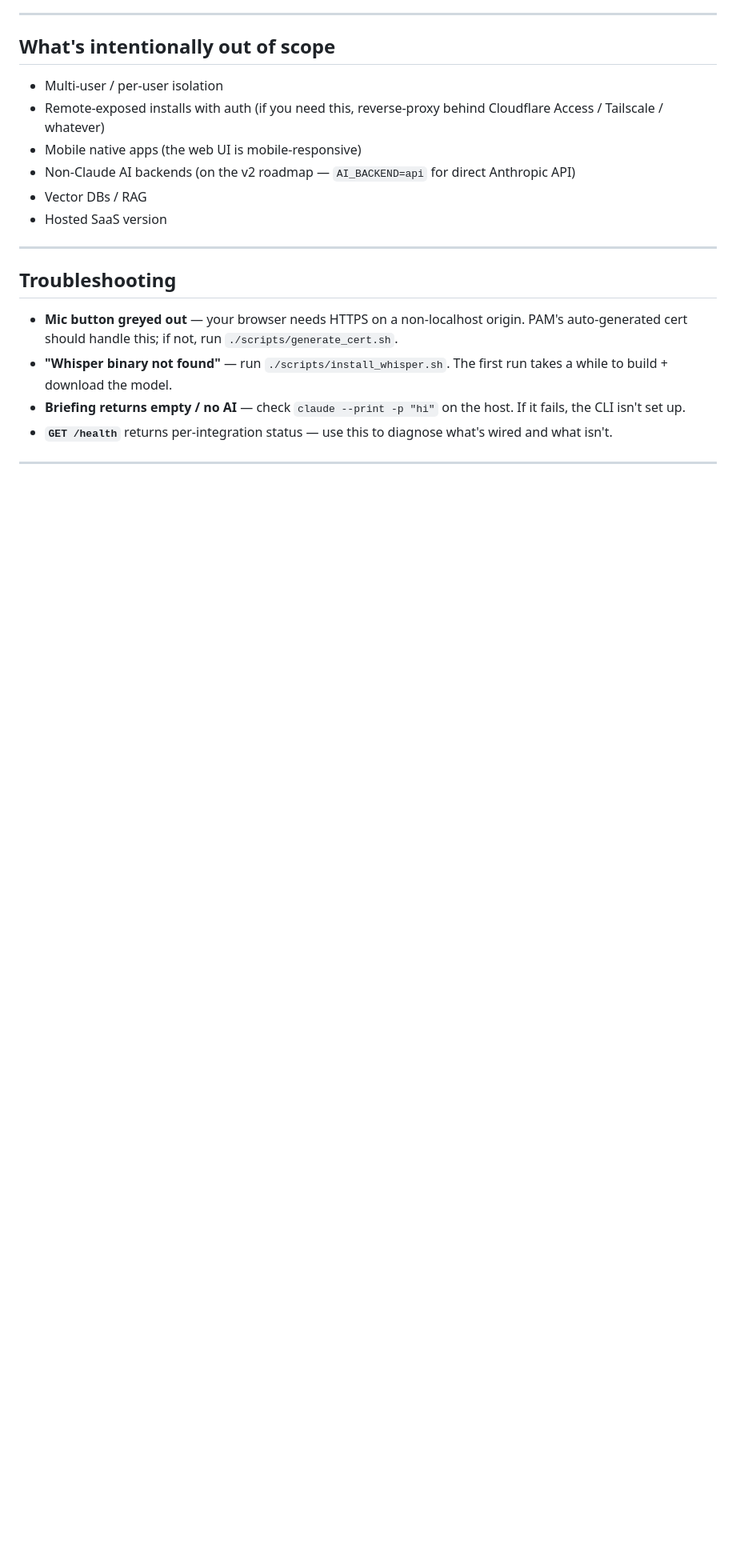
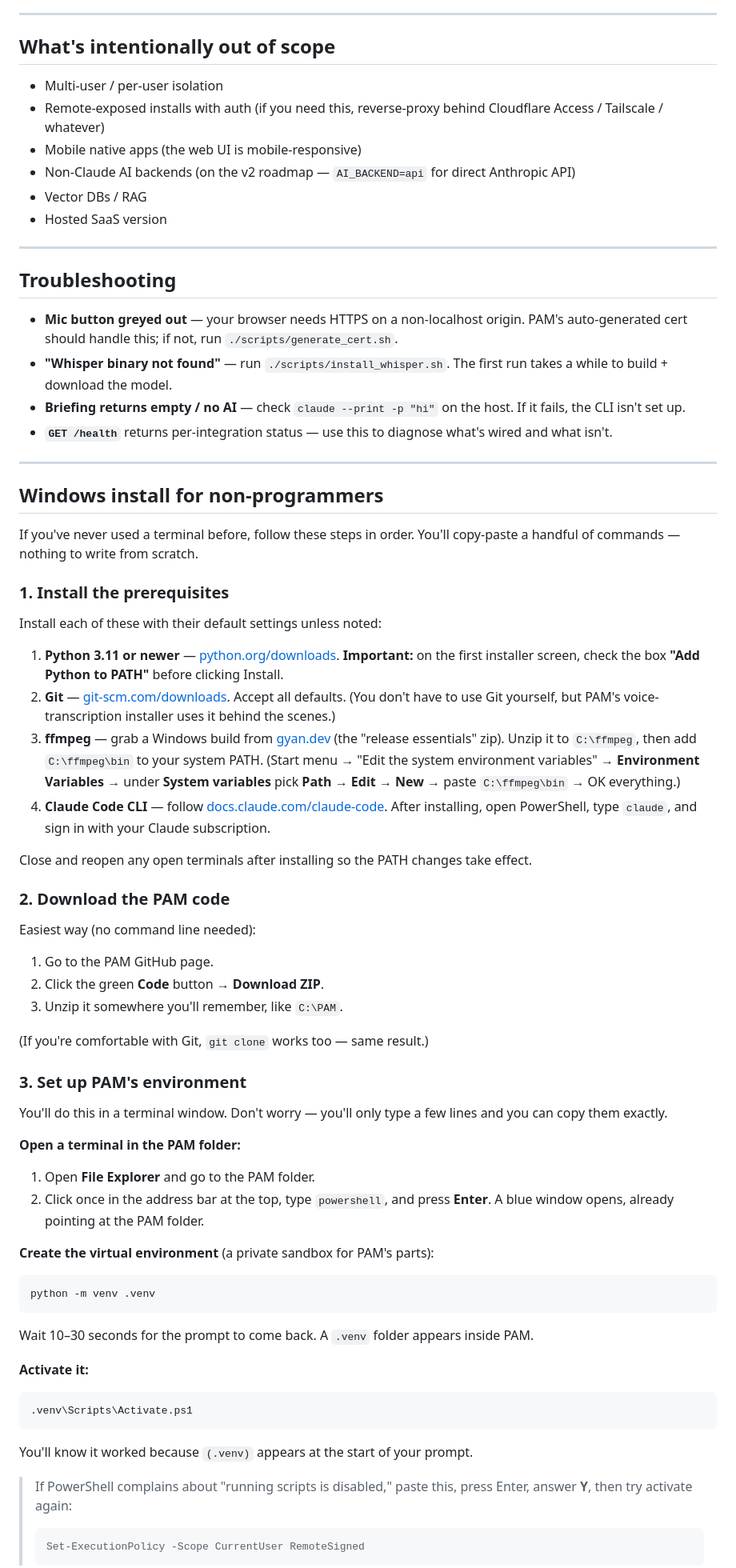
Before and after one commit to BBQHQ/pam-oss, a Markdown page: README.md, the part around one of its changes. Shown at 80% size. Rendered like a GitHub page; blank space fills up the shorter version.

````diff
--- a/README.md
+++ b/README.md
@@ -221,3 +224,52 @@ Full layout and contributing guide: see [`CLAUDE.md`](CLAUDE.md) and [`CONTRIBUT
 
 ---
 
+## Windows install for non-programmers
+
+If you've never used a terminal before, follow these steps in order. You'll copy-paste a handful of commands — nothing to write from scratch.
+
+### 1. Install the prerequisites
+
+Install each of these with their default settings unless noted:
+
+1. **Python 3.11 or newer** — [python.org/downloads](https://www.python.org/downloads/). **Important:** on the first installer screen, check the box **"Add Python to PATH"** before clicking Install.
+2. **Git** — [git-scm.com/downloads](https://git-scm.com/downloads). Accept all defaults. (You don't have to use Git yourself, but PAM's voice-transcription installer uses it behind the scenes.)
+3. **ffmpeg** — grab a Windows build from [gyan.dev](https://www.gyan.dev/ffmpeg/builds/) (the "release essentials" zip). Unzip it to `C:\ffmpeg`, then add `C:\ffmpeg\bin` to your system PATH. (Start menu → "Edit the system environment variables" → **Environment Variables** → under **System variables** pick **Path** → **Edit** → **New** → paste `C:\ffmpeg\bin` → OK everything.)
+4. **Claude Code CLI** — follow [docs.claude.com/claude-code](https://docs.claude.com/claude-code). After installing, open PowerShell, type `claude`, and sign in with your Claude subscription.
+
+Close and reopen any open terminals after installing so the PATH changes take effect.
+
+### 2. Download the PAM code
+
+Easiest way (no command line needed):
+1. Go to the PAM GitHub page.
+2. Click the green **Code** button → **Download ZIP**.
+3. Unzip it somewhere you'll remember, like `C:\PAM`.
+
+(If you're comfortable with Git, `git clone` works too — same result.)
+
+### 3. Set up PAM's environment
+
+You'll do this in a terminal window. Don't worry — you'll only type a few lines and you can copy them exactly.
+
+**Open a terminal in the PAM folder:**
+1. Open **File Explorer** and go to the PAM folder.
+2. Click once in the address bar at the top, type `powershell`, and press **Enter**. A blue window opens, already pointing at the PAM folder.
+
+**Create the virtual environment** (a private sandbox for PAM's parts):
+```
+python -m venv .venv
+```
+Wait 10–30 seconds for the prompt to come back. A `.venv` folder appears inside PAM.
+
+**Activate it:**
+```
+.venv\Scripts\Activate.ps1
+```
+You'll know it worked because `(.venv)` appears at the start of your prompt.
+
+> If PowerShell complains about "running scripts is disabled," paste this, press Enter, answer **Y**, then try activate again:
+> ```
+> Set-ExecutionPolicy -Scope CurrentUser RemoteSigned
+> ```
+
````
Also changed, not shown: other parts of README.md (+47 -3 lines).
